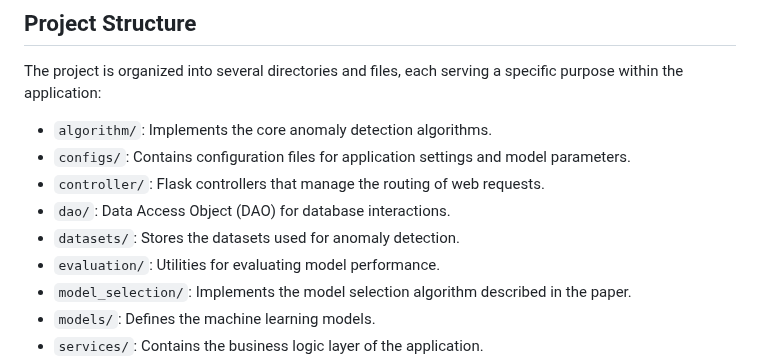
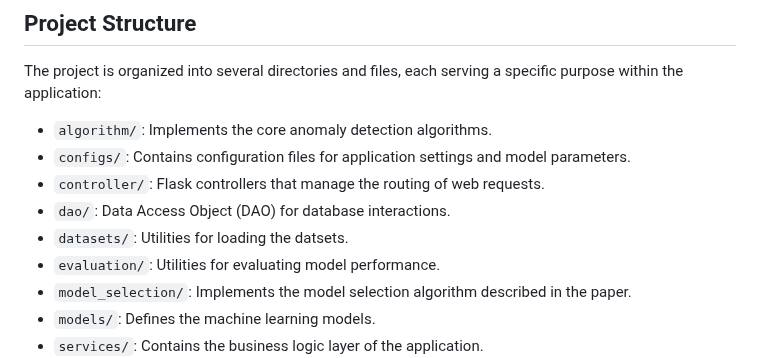
Before and after one commit to HassanTarek1/ums-tsad, a Markdown page: README.md, the part around the change. Drawn GitHub-style.

```diff
--- a/README.md
+++ b/README.md
@@ -10,7 +10,7 @@ The project is organized into several directories and files, each serving a spec
 - `configs/`: Contains configuration files for application settings and model parameters.
 - `controller/`: Flask controllers that manage the routing of web requests.
 - `dao/`: Data Access Object (DAO) for database interactions.
-- `datasets/`: Stores the datasets used for anomaly detection.
+- `datasets/`: Utilities for loading the datsets.
 - `evaluation/`: Utilities for evaluating model performance.
 - `model_selection/`: Implements the model selection algorithm described in the paper.
 - `models/`: Defines the machine learning models.
```
